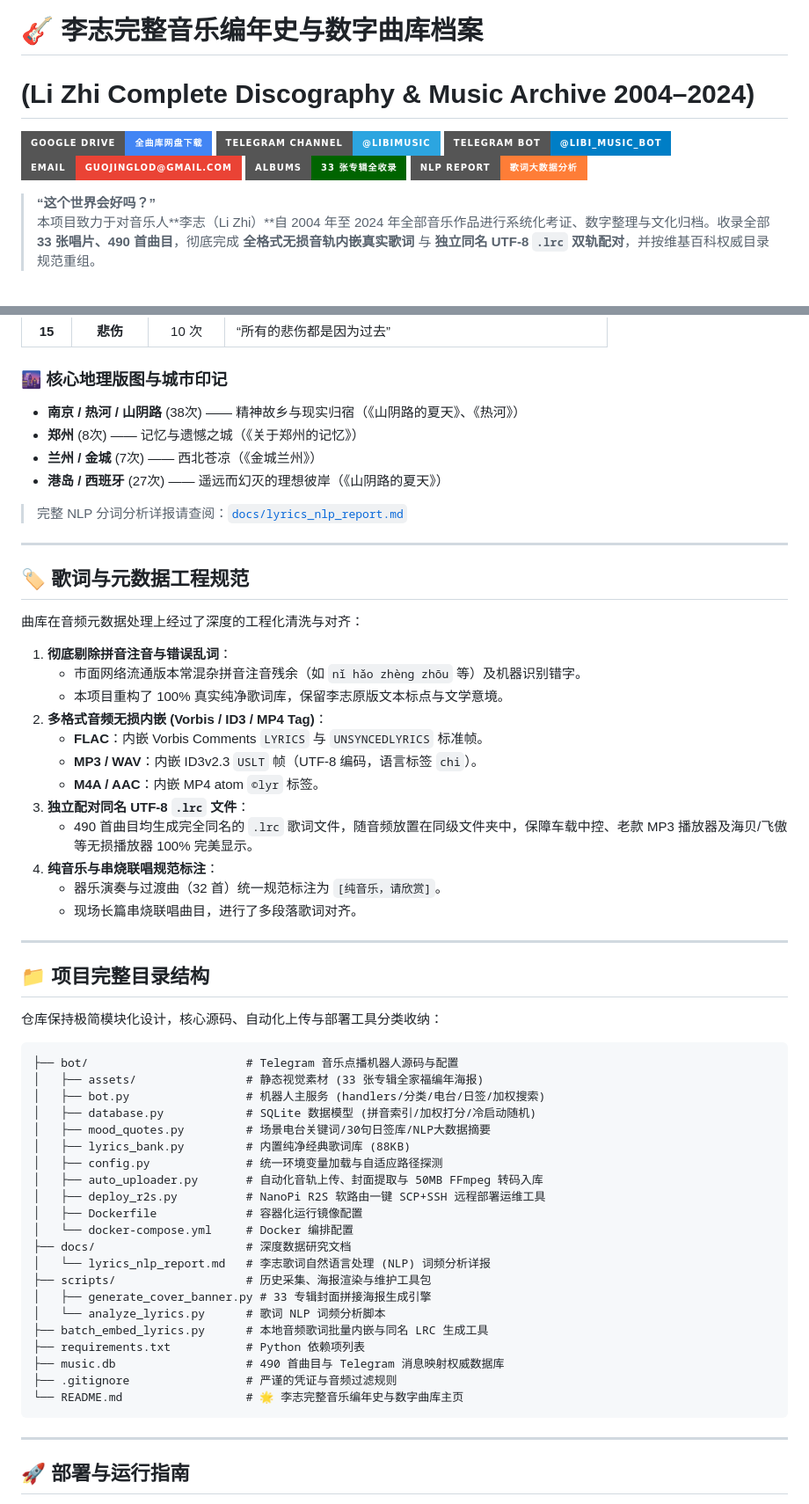
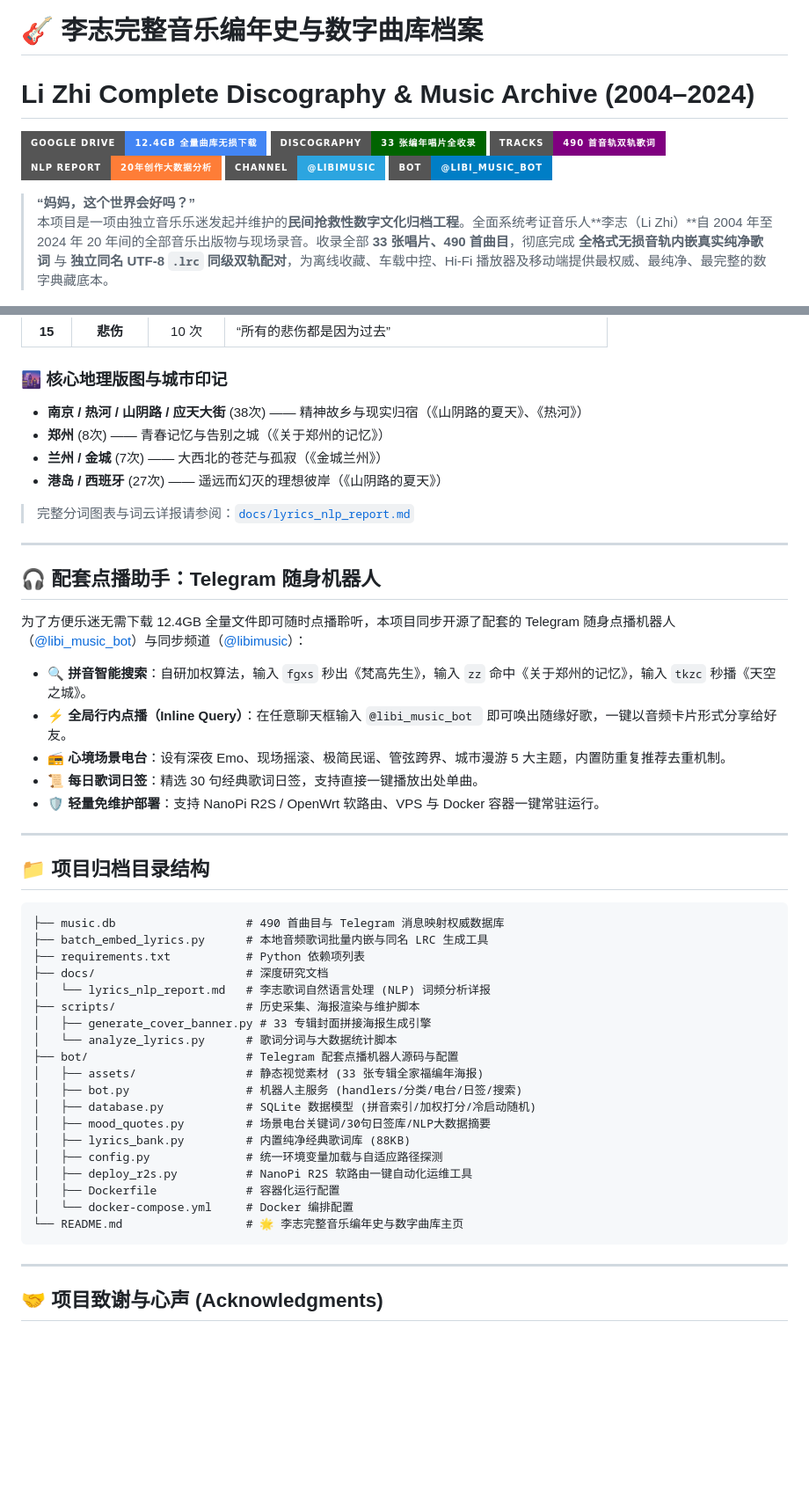
Before and after one commit to dddyang/lizhi-music-bot, a Markdown page: README.md, 2 parts joined by grey strips. Shown at 88% size. GitHub-like rendering; badges without logos; blank space fills up the shorter version.

Commit message:
docs: 重构 README.md 结构，全面突出 33 盘编年史曲库、双轨纯净歌词工程与 12.4GB 网盘归档

````diff
--- a/README.md
+++ b/README.md
@@ -1,15 +1,15 @@
 # 🎸 李志完整音乐编年史与数字曲库档案
-# (Li Zhi Complete Discography & Music Archive 2004–2024)
+# Li Zhi Complete Discography & Music Archive (2004–2024)
 
-[![Google Drive](https://img.shields.io/badge/Google%20Drive-全曲库网盘下载-4285F4?style=for-the-badge&logo=googledrive&logoColor=white)](https://drive.google.com/drive/folders/11hqbITTyJLbfVLr9_Oxy2lQAFn0d-ruG?usp=sharing)
-[![Telegram Channel](https://img.shields.io/badge/Telegram%20Channel-@libimusic-2CA5E0?style=for-the-badge&logo=telegram)](https://t.me/libimusic)
-[![Telegram Bot](https://img.shields.io/badge/Telegram%20Bot-@libi__music__bot-blue?style=for-the-badge&logo=telegram)](https://t.me/libi_music_bot)
-[![Contact Email](https://img.shields.io/badge/Email-guojinglod@gmail.com-EA4335?style=for-the-badge&logo=gmail&logoColor=white)](mailto:guojinglod@gmail.com)
-[![Albums](https://img.shields.io/badge/Albums-33%20张专辑全收录-darkgreen?style=for-the-badge)](#-唱片编年史与标准分类目录)
-[![NLP Stats](https://img.shields.io/badge/NLP%20Report-歌词大数据分析-orange?style=for-the-badge)](#-李志-20-年创作大数据词频报告-nlp-analysis)
+[![Google Drive](https://img.shields.io/badge/Google%20Drive-12.4GB%20全量曲库无损下载-4285F4?style=for-the-badge&logo=googledrive&logoColor=white)](https://drive.google.com/drive/folders/11hqbITTyJLbfVLr9_Oxy2lQAFn0d-ruG?usp=sharing)
+[![Albums](https://img.shields.io/badge/Discography-33%20张编年唱片全收录-darkgreen?style=for-the-badge)](#-33-张唱片编年史与权威分类全貌)
+[![Tracks](https://img.shields.io/badge/Tracks-490%20首音轨双轨歌词-purple?style=for-the-badge)](#-双轨歌词与音频元数据工程规范)
+[![NLP Report](https://img.shields.io/badge/NLP%20Report-20年创作大数据分析-orange?style=for-the-badge)](#-李志-20-年创作大数据词频报告-nlp-analysis)
+[![Telegram Channel](https://img.shields.io/badge/Channel-@libimusic-2CA5E0?style=for-the-badge&logo=telegram)](https://t.me/libimusic)
+[![Telegram Bot](https://img.shields.io/badge/Bot-@libi__music__bot-blue?style=for-the-badge&logo=telegram)](https://t.me/libi_music_bot)
 
-> **“这个世界会好吗？”**
-> 本项目致力于对音乐人**李志（Li Zhi）**自 2004 年至 2024 年全部音乐作品进行系统化考证、数字整理与文化归档。收录全部 **33 张唱片、490 首曲目**，彻底完成 **全格式无损音轨内嵌真实歌词** 与 **独立同名 UTF-8 `.lrc` 双轨配对**，并按维基百科权威目录规范重组。
+> **“妈妈，这个世界会好吗？”**
+> 本项目是一项由独立音乐乐迷发起并维护的**民间抢救性数字文化归档工程**。全面系统考证音乐人**李志（Li Zhi）**自 2004 年至 2024 年 20 年间的全部音乐出版物与现场录音。收录全部 **33 张唱片、490 首曲目**，彻底完成 **全格式无损音轨内嵌真实纯净歌词** 与 **独立同名 UTF-8 `.lrc` 同级双轨配对**，为离线收藏、车载中控、Hi-Fi 播放器及移动端提供最权威、最纯净、最完整的数字典藏底本。
 
 <p align="center">
   <img src="bot/assets/welcome_banner.jpg" alt="李志全专辑音乐封面编年集 33 ALBUMS COLLECTION (2004 — 2024)" width="100%">
@@ -142,63 +139,52 @@ Z:\音乐\李志\ (共 33 张专辑 / 490 首曲目 / 1,054 个文件)
 | **15** | **悲伤** | 10 次 | “所有的悲伤都是因为过去” |
 
 ### 🌆 核心地理版图与城市印记
-* **南京 / 热河 / 山阴路** (38次) —— 精神故乡与现实归宿（《山阴路的夏天》、《热河》）
-* **郑州** (8次) —— 记忆与遗憾之城（《关于郑州的记忆》）
-* **兰州 / 金城** (7次) —— 西北苍凉（《金城兰州》）
+* **南京 / 热河 / 山阴路 / 应天大街** (38次) —— 精神故乡与现实归宿（《山阴路的夏天》、《热河》）
+* **郑州** (8次) —— 青春记忆与告别之城（《关于郑州的记忆》）
+* **兰州 / 金城** (7次) —— 大西北的苍茫与孤寂（《金城兰州》）
 * **港岛 / 西班牙** (27次) —— 遥远而幻灭的理想彼岸（《山阴路的夏天》）
 
-> 完整 NLP 分词分析详报请查阅：[`docs/lyrics_nlp_report.md`](docs/lyrics_nlp_report.md)
+> 完整分词图表与词云详报请参阅：[`docs/lyrics_nlp_report.md`](docs/lyrics_nlp_report.md)
 
 ---
 
-## 🏷️ 歌词与元数据工程规范
+## 🎧 配套点播助手：Telegram 随身机器人
 
-曲库在音频元数据处理上经过了深度的工程化清洗与对齐：
+为了方便乐迷无需下载 12.4GB 全量文件即可随时点播聆听，本项目同步开源了配套的 Telegram 随身点播机器人（[@libi_music_bot](https://t.me/libi_music_bot)）与同步频道（[@libimusic](https://t.me/libimusic)）：
 
-1. **彻底剔除拼音注音与错误乱词**：
-   * 市面网络流通版本常混杂拼音注音残余（如 `nǐ hǎo zhèng zhōu` 等）及机器识别错字。
-   * 本项目重构了 100% 真实纯净歌词库，保留李志原版文本标点与文学意境。
-2. **多格式音频无损内嵌 (Vorbis / ID3 / MP4 Tag)**：
-   * **FLAC**：内嵌 Vorbis Comments `LYRICS` 与 `UNSYNCEDLYRICS` 标准帧。
-   * **MP3 / WAV**：内嵌 ID3v2.3 `USLT` 帧（UTF-8 编码，语言标签 `chi`）。
-   * **M4A / AAC**：内嵌 MP4 atom `©lyr` 标签。
-3. **独立配对同名 UTF-8 `.lrc` 文件**：
-   * 490 首曲目均生成完全同名的 `.lrc` 歌词文件，随音频放置在同级文件夹中，保障车载中控、老款 MP3 播放器及海贝/飞傲等无损播放器 100% 完美显示。
-4. **纯音乐与串烧联唱规范标注**：
-   * 器乐演奏与过渡曲（32 首）统一规范标注为 `[纯音乐，请欣赏]`。
-   * 现场长篇串烧联唱曲目，进行了多段落歌词对齐。
+* 🔍 **拼音智能搜索**：自研加权算法，输入 `fgxs` 秒出《梵高先生》，输入 `zz` 命中《关于郑州的记忆》，输入 `tkzc` 秒播《天空之城》。
+* ⚡ **全局行内点播（Inline Query）**：在任意聊天框输入 `@libi_music_bot ` 即可唤出随缘好歌，一键以音频卡片形式分享给好友。
+* 📻 **心境场景电台**：设有深夜 Emo、现场摇滚、极简民谣、管弦跨界、城市漫游 5 大主题，内置防重复推荐去重机制。
+* 📜 **每日歌词日签**：精选 30 句经典歌词日签，支持直接一键播放出处单曲。
+* 🛡️ **轻量免维护部署**：支持 NanoPi R2S / OpenWrt 软路由、VPS 与 Docker 容器一键常驻运行。
 
 ---
 
-## 📁 项目完整目录结构
-
-仓库保持极简模块化设计，核心源码、自动化上传与部署工具分类收纳：
+## 📁 项目归档目录结构
 
 ```text
-├── bot/                       # Telegram 音乐点播机器人源码与配置
+├── music.db                   # 490 首曲目与 Telegram 消息映射权威数据库
+├── batch_embed_lyrics.py      # 本地音频歌词批量内嵌与同名 LRC 生成工具
+├── requirements.txt           # Python 依赖项列表
+├── docs/                      # 深度研究文档
+│   └── lyrics_nlp_report.md   # 李志歌词自然语言处理 (NLP) 词频分析详报
+├── scripts/                   # 历史采集、海报渲染与维护脚本
+│   ├── generate_cover_banner.py # 33 专辑封面拼接海报生成引擎
+│   └── analyze_lyrics.py      # 歌词分词与大数据统计脚本
+├── bot/                       # Telegram 配套点播机器人源码与配置
 │   ├── assets/                # 静态视觉素材 (33 张专辑全家福编年海报)
-│   ├── bot.py                 # 机器人主服务 (handlers/分类/电台/日签/加权搜索)
+│   ├── bot.py                 # 机器人主服务 (handlers/分类/电台/日签/搜索)
 │   ├── database.py            # SQLite 数据模型 (拼音索引/加权打分/冷启动随机)
 │   ├── mood_quotes.py         # 场景电台关键词/30句日签库/NLP大数据摘要
 │   ├── lyrics_bank.py         # 内置纯净经典歌词库 (88KB)
 │   ├── config.py              # 统一环境变量加载与自适应路径探测
-│   ├── auto_uploader.py       # 自动化音轨上传、封面提取与 50MB FFmpeg 转码入库
-│   ├── deploy_r2s.py          # NanoPi R2S 软路由一键 SCP+SSH 远程部署运维工具
-│   ├── Dockerfile             # 容器化运行镜像配置
+│   ├── deploy_r2s.py          # NanoPi R2S 软路由一键自动化运维工具
+│   ├── Dockerfile             # 容器化运行配置
 │   └── docker-compose.yml     # Docker 编排配置
-├── docs/                      # 深度数据研究文档
-│   └── lyrics_nlp_report.md   # 李志歌词自然语言处理 (NLP) 词频分析详报
-├── scripts/                   # 历史采集、海报渲染与维护工具包
-│   ├── generate_cover_banner.py # 33 专辑封面拼接海报生成引擎
-│   └── analyze_lyrics.py      # 歌词 NLP 词频分析脚本
-├── batch_embed_lyrics.py      # 本地音频歌词批量内嵌与同名 LRC 生成工具
-├── requirements.txt           # Python 依赖项列表
-├── music.db                   # 490 首曲目与 Telegram 消息映射权威数据库
-├── .gitignore                 # 严谨的凭证与音频过滤规则
 └── README.md                  # 🌟 李志完整音乐编年史与数字曲库主页
 ```
 
 ---
 
-## 🚀 部署与运行指南
+## 🤝 项目致谢与心声 (Acknowledgments)
 
````
Also changed, not shown: other parts of README.md (+93 -124 lines).
